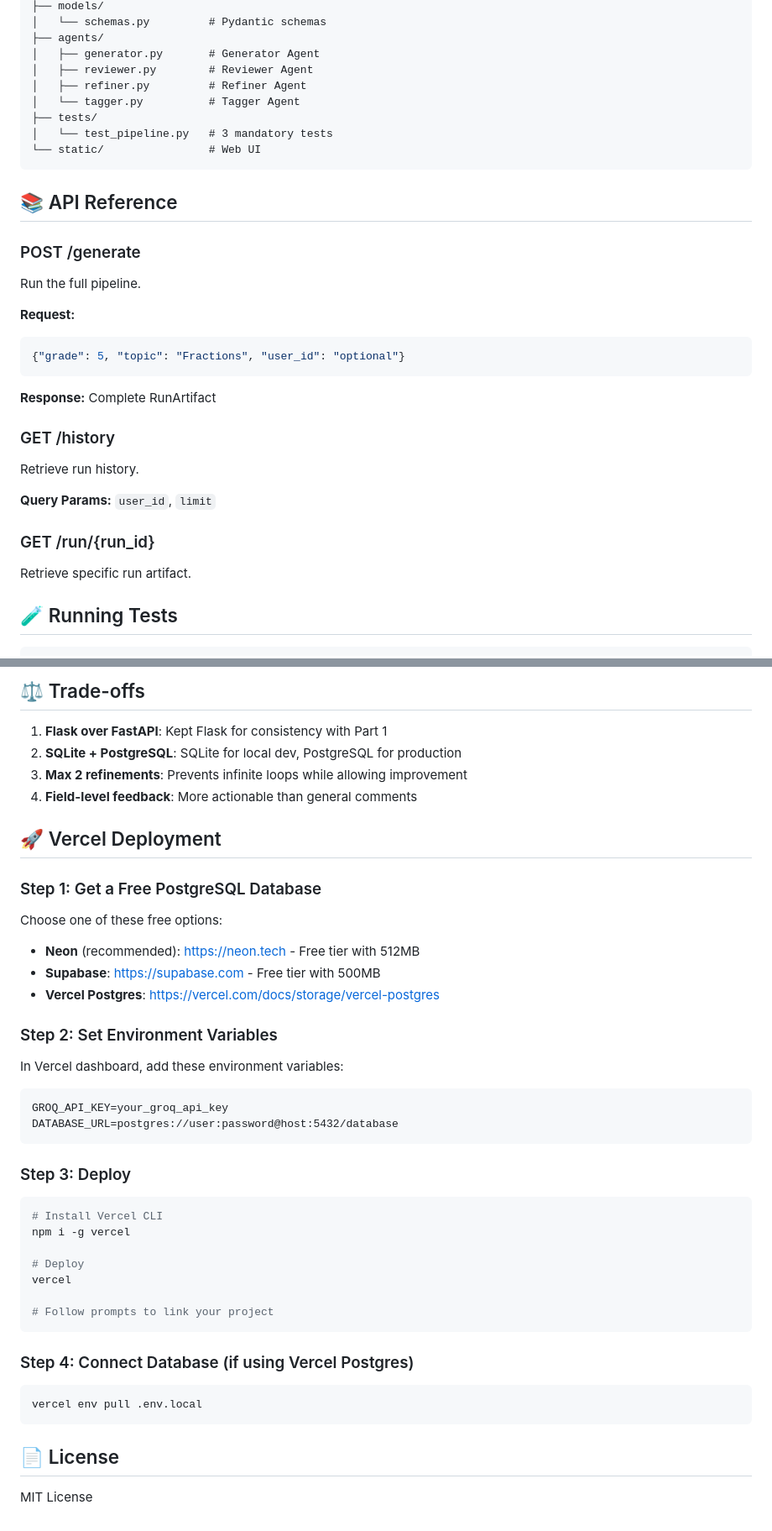
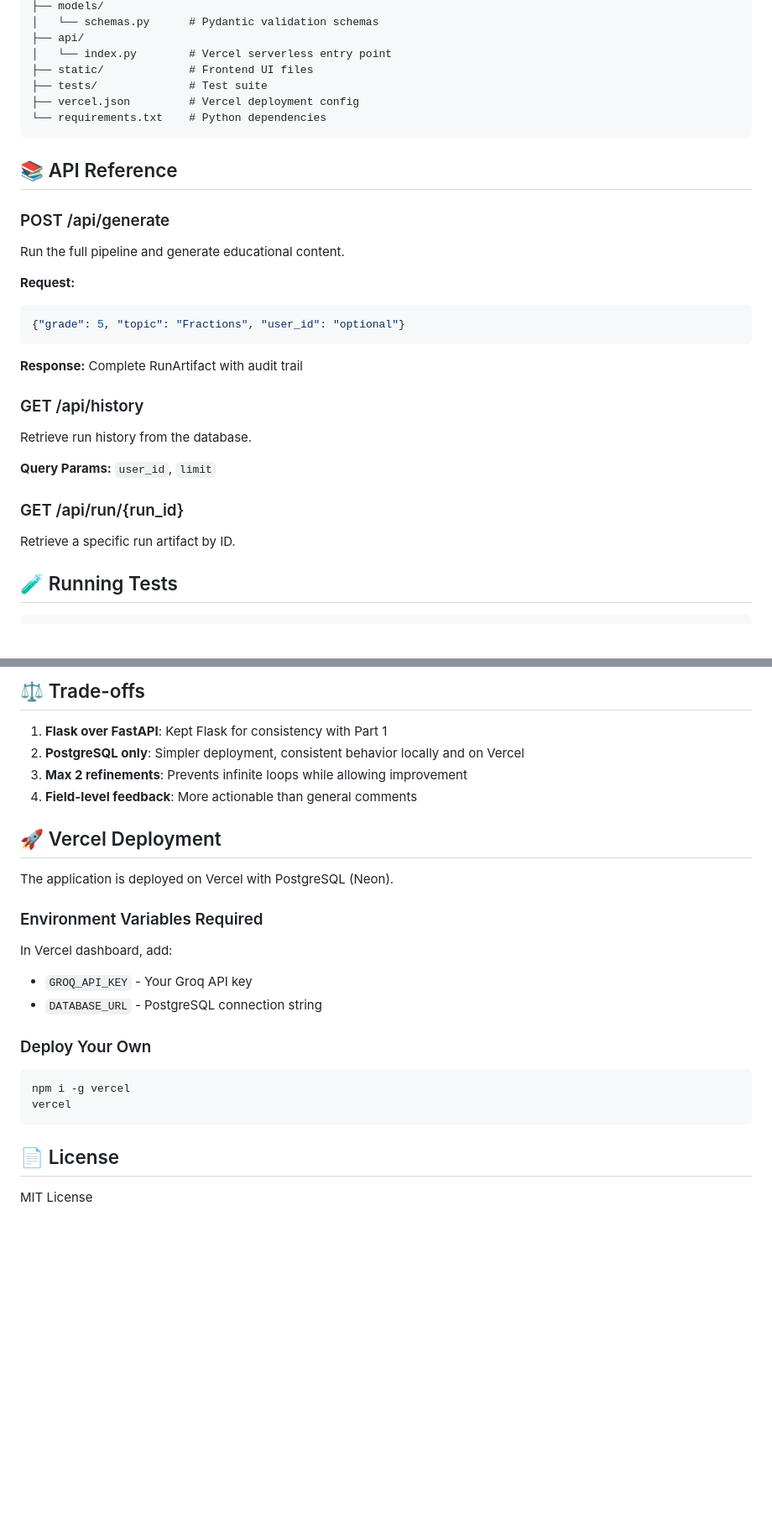
Before and after one commit to rocky17p/Eduagent, a Markdown page: README.md, 2 parts joined by grey strips. Shown at 84% size. Drawn GitHub-style; blank space fills up the shorter version.

````diff
--- a/README.md
+++ b/README.md
@@ -133,34 +148,32 @@ eklavya/
 ├── models/
-│   └── schemas.py         # Pydantic schemas
-├── agents/
-│   ├── generator.py       # Generator Agent
-│   ├── reviewer.py        # Reviewer Agent
-│   ├── refiner.py         # Refiner Agent
-│   └── tagger.py          # Tagger Agent
-├── tests/
-│   └── test_pipeline.py   # 3 mandatory tests
-└── static/                # Web UI
+│   └── schemas.py      # Pydantic validation schemas
+├── api/
+│   └── index.py        # Vercel serverless entry point
+├── static/             # Frontend UI files
+├── tests/              # Test suite
+├── vercel.json         # Vercel deployment config
+└── requirements.txt    # Python dependencies
 ```
 
 ## 📚 API Reference
 
-### POST /generate
-Run the full pipeline.
+### POST /api/generate
+Run the full pipeline and generate educational content.
 
 **Request:**
 ```json
 {"grade": 5, "topic": "Fractions", "user_id": "optional"}
 ```
 
-**Response:** Complete RunArtifact
+**Response:** Complete RunArtifact with audit trail
 
-### GET /history
-Retrieve run history.
+### GET /api/history
+Retrieve run history from the database.
 
 **Query Params:** `user_id`, `limit`
 
-### GET /run/{run_id}
-Retrieve specific run artifact.
+### GET /api/run/{run_id}
+Retrieve a specific run artifact by ID.
 
 ## 🧪 Running Tests
 
@@ -176,47 +189,25 @@ pytest tests/ -v
 ## ⚖️ Trade-offs
 
 1. **Flask over FastAPI**: Kept Flask for consistency with Part 1
-2. **SQLite + PostgreSQL**: SQLite for local dev, PostgreSQL for production
+2. **PostgreSQL only**: Simpler deployment, consistent behavior locally and on Vercel
 3. **Max 2 refinements**: Prevents infinite loops while allowing improvement
 4. **Field-level feedback**: More actionable than general comments
 
 ## 🚀 Vercel Deployment
 
-### Step 1: Get a Free PostgreSQL Database
+The application is deployed on Vercel with PostgreSQL (Neon).
 
-Choose one of these free options:
+### Environment Variables Required
 
-- **Neon** (recommended): https://neon.tech - Free tier with 512MB
-- **Supabase**: https://supabase.com - Free tier with 500MB
-- **Vercel Postgres**: https://vercel.com/docs/storage/vercel-postgres
+In Vercel dashboard, add:
+- `GROQ_API_KEY` - Your Groq API key
+- `DATABASE_URL` - PostgreSQL connection string
 
-### Step 2: Set Environment Variables
-
-In Vercel dashboard, add these environment variables:
-
-```
-GROQ_API_KEY=your_groq_api_key
-DATABASE_URL=postgres://user:password@host:5432/database
-```
-
-### Step 3: Deploy
+### Deploy Your Own
 
 ```bash
-# Install Vercel CLI
 npm i -g vercel
-
-# Deploy
 vercel
-
-# Follow prompts to link your project
 ```
-
-### Step 4: Connect Database (if using Vercel Postgres)
-
-```bash
-vercel env pull .env.local
-```
-
 ## 📄 License
-
 MIT License
````
Also changed, not shown: other parts of README.md (+35 -20 lines).
